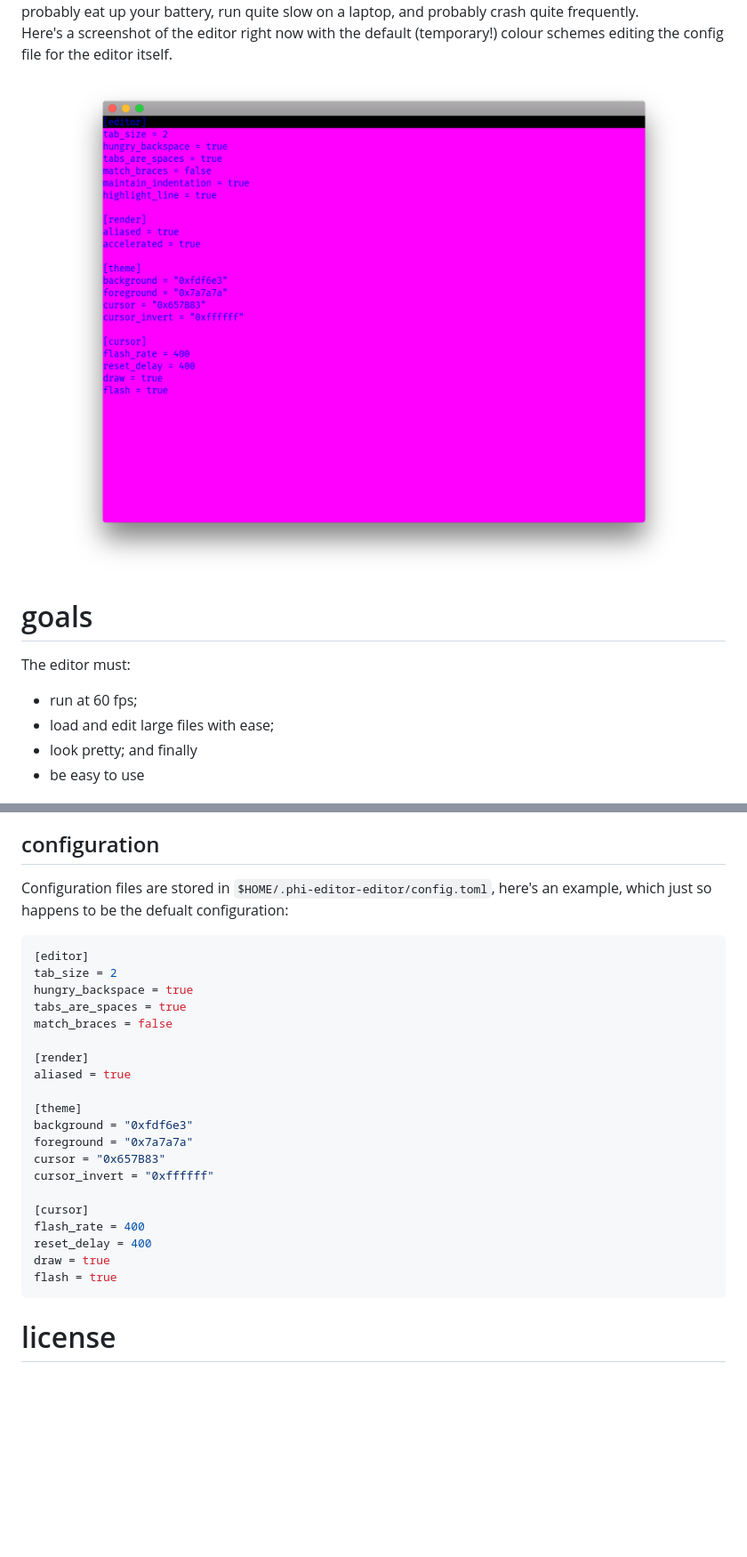
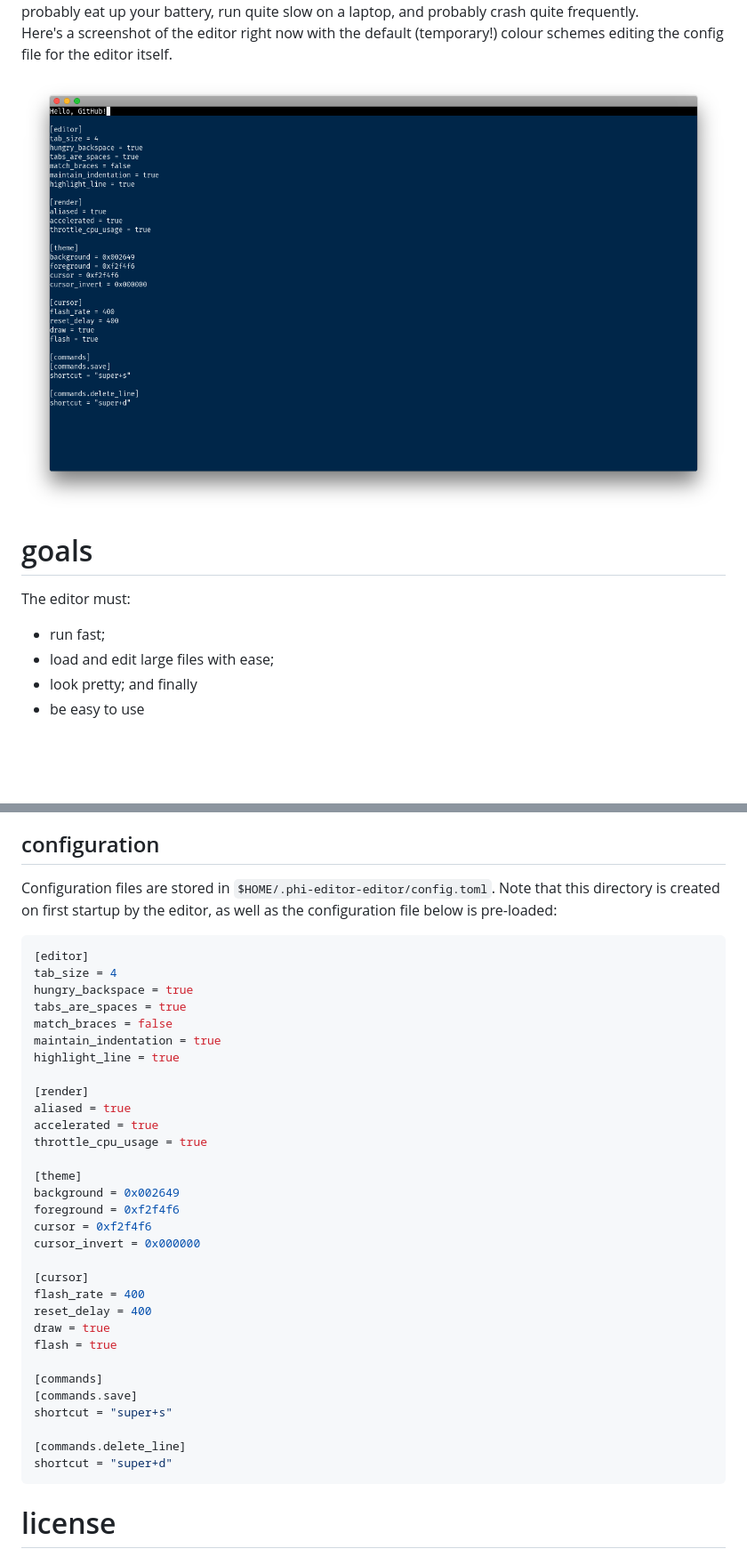
Before and after one commit to felixangell/phi, a Markdown page: README.md, 2 parts joined by grey strips. Shown: that part at 89% size. Rendered like a GitHub page; pictures changed too: screenshot.png; blank space fills up the shorter version.

````diff
--- a/README.md
+++ b/README.md
@@ -18,7 +18,7 @@ editing the config file for the editor itself.
 # goals
 The editor must:
 
-* run at 60 fps;
+* run fast;
 * load and edit large files with ease;
 * look pretty; and finally
 * be easy to use
@@ -38,30 +38,42 @@ $ ./phi-editor
 If you're on macOS, you can get these dependencies via. homebrew. If you're on windows; you have my condolences.
 
 ## configuration
-Configuration files are stored in `$HOME/.phi-editor-editor/config.toml`, here's
-an example, which just so happens to be the defualt configuration:
+Configuration files are stored in `$HOME/.phi-editor-editor/config.toml`. Note that
+this directory is created on first startup by the editor, as well as the configuration
+file below is pre-loaded:
 
 ```toml
 [editor]
-tab_size = 2
+tab_size = 4
 hungry_backspace = true
 tabs_are_spaces = true
 match_braces = false
+maintain_indentation = true
+highlight_line = true
 
 [render]
 aliased = true
+accelerated = true
+throttle_cpu_usage = true
 
 [theme]
-background = "0xfdf6e3"
-foreground = "0x7a7a7a"
-cursor = "0x657B83"
-cursor_invert = "0xffffff"
+background = 0x002649
+foreground = 0xf2f4f6
+cursor = 0xf2f4f6
+cursor_invert = 0x000000
 
 [cursor]
 flash_rate = 400
 reset_delay = 400
 draw = true
 flash = true
+
+[commands]
+[commands.save]
+shortcut = "super+s"
+
+[commands.delete_line]
+shortcut = "super+d"
 ```
 
 # license
````
Also changed, not shown: 3 other files.
